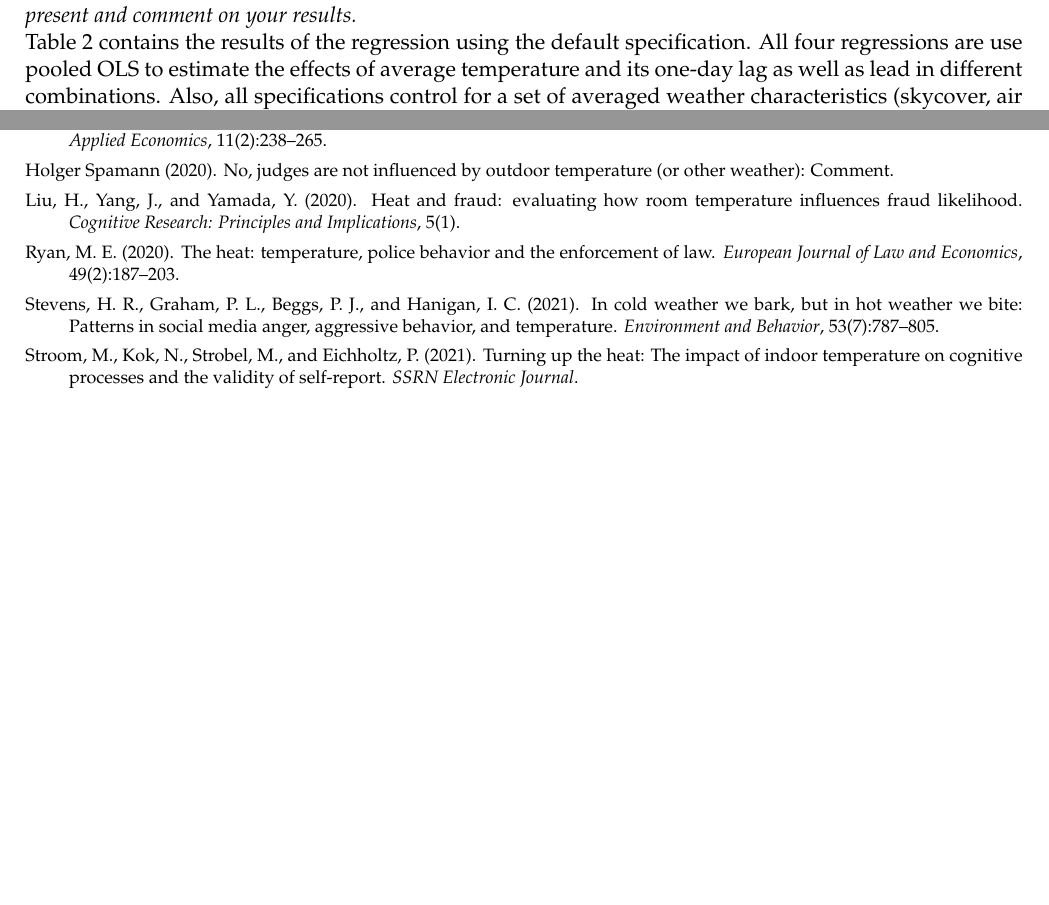
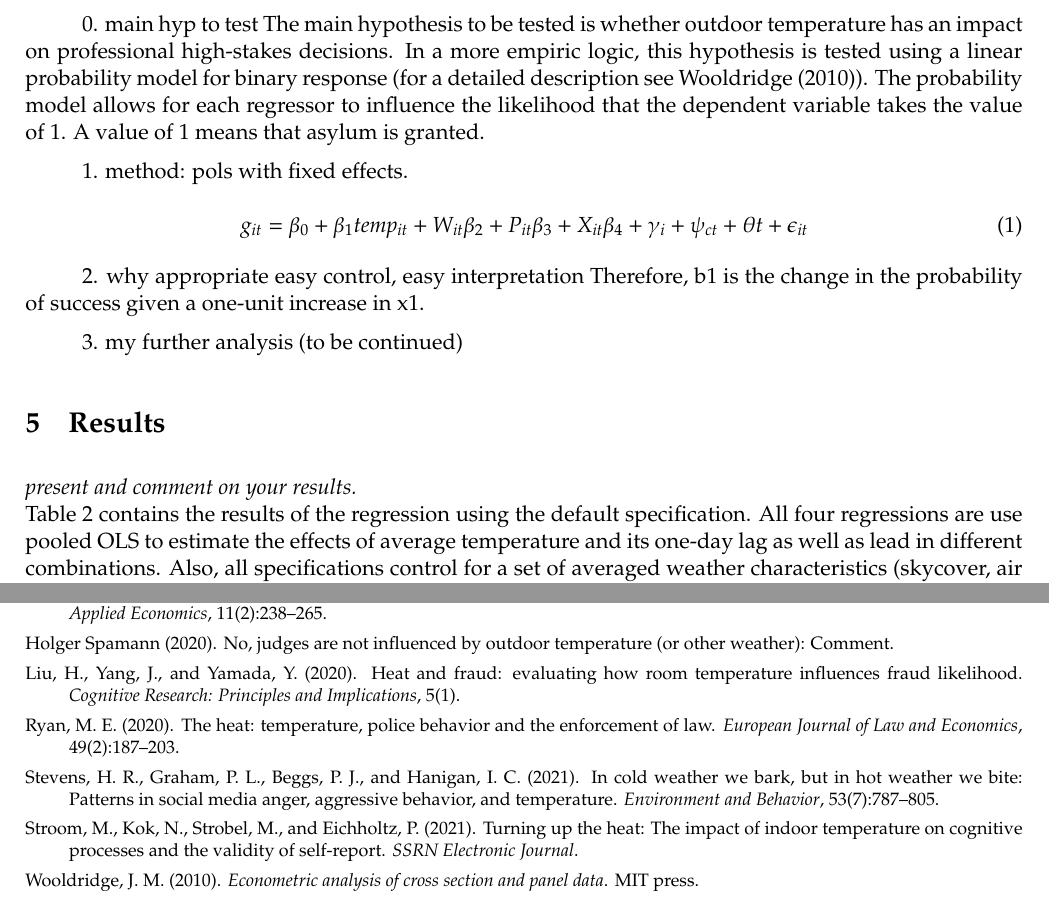
Before and after one commit to Viktorre/AME, a LaTeX paper (tex_files/template_paper.tex, which reads tex_files/manual_bibfile.bib): two parts of pages 4 and 6 of 6 before the commit and two parts of pages 4 and 7 of 7 after it, joined at a grey line, cut at the place of the change, the shorter picture padded with empty space. Compiled offline with pdfLaTeX.

Commit message:
startet chapter empirical strategy

```diff
--- a/tex_files/manual_bibfile.bib
+++ b/tex_files/manual_bibfile.bib
@@ -1,3 +5,5 @@
+  publisher={MIT press}
+}
 
 @article{Heyes.2019,
  author = {Heyes, Anthony and Saberian, Soodeh},
--- a/tex_files/template_paper.tex
+++ b/tex_files/template_paper.tex
@@ -128,6 +127,25 @@
 	\section{Empirical strategy}
 	\textit{}describe the empirical method used and its appropriateness in this
 	context, state the main hypotheses to be tested.
+
+	0. main hyp to test
+	The main hypothesis to be tested is whether outdoor temperature has an impact on professional high-stakes decisions. In a more empiric logic, this hypothesis is tested using a linear probability model for binary response (for a detailed description see \cite{wooldridge2010econometric}). The probability model allows for each regressor to influence the likelihood that the dependent variable takes the value of 1. A value of 1 means that asylum is granted.
+
+	1. method: pols with fixed effects.
+	\newline
+	\begin{equation}
+		g_{ it } = \beta_{0} + \beta_{1 }temp_{it} + W_{it}\beta_{2} + P_{it}\beta_{3} + X_{it}\beta_{4} + \gamma_{i} + \psi_{ct} + \theta{t} + \epsilon_{it}
+	\end{equation}
+
+
+	2. why appropriate
+	easy control, easy interpretation
+	Therefore, b1 is the
+	change in the probability of success given a one-unit increase in x1.
+
+	3. my further analysis (to be continued)
+
+
 	%%%%%%%%%%%%%%%%%%%%%%%%%%%%%%%%%%%%%%%%%%%%%%%%%%%%%%%%%%%%%%
 	% Section 5:
 	%%%%%%%%%%%%%%%%%%%%%%%%%%%%%%%%%%%%%%%%%%%%%%%%%%%%%%%%%%%%%%
```
Also changed, not shown: tex_files/template_paper.bbl, tex_files/template_paper.pdf, tex_files/manual_bibfile.bib (4 more changed lines), tex_files/template_paper.tex (3 more changed lines), 4 other files.
